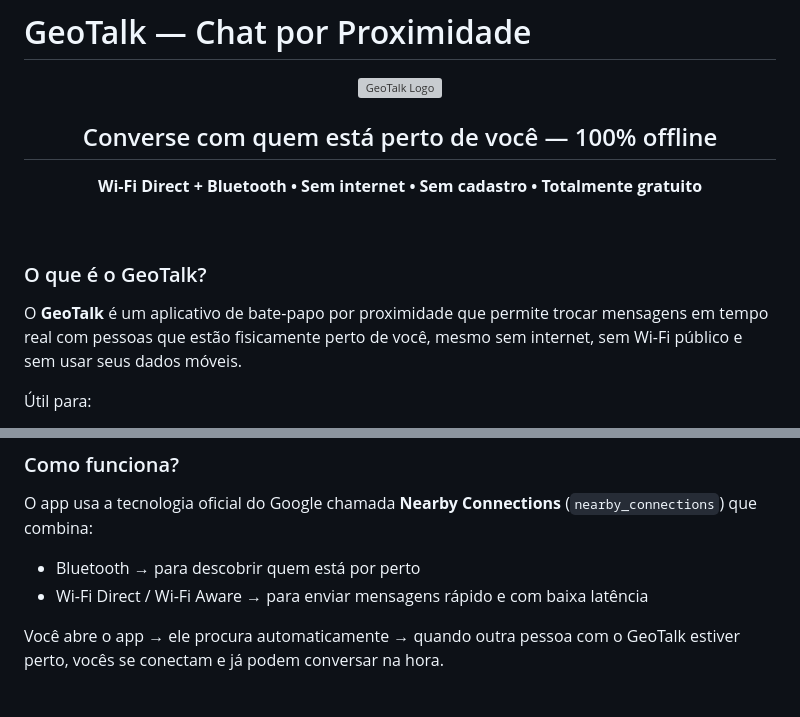
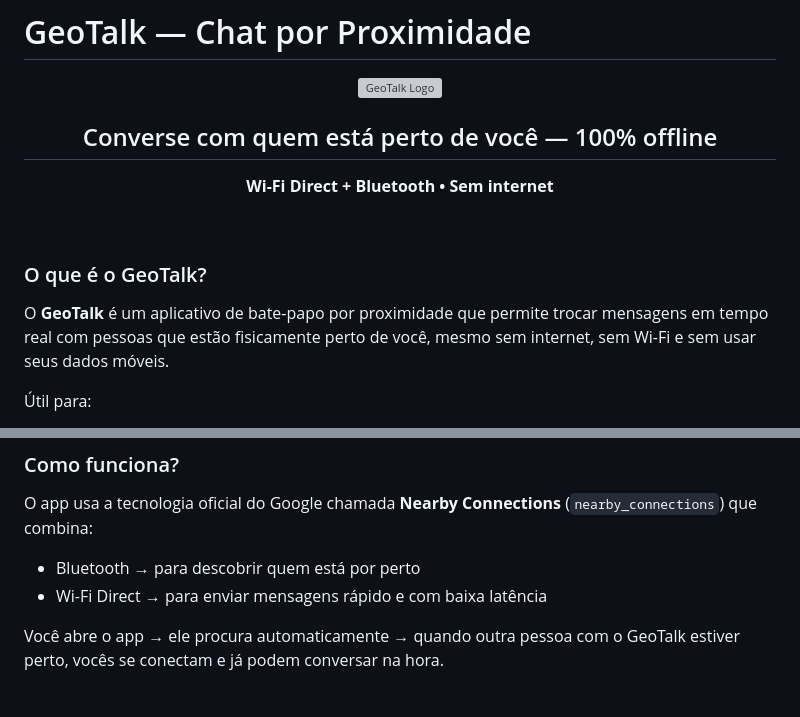
Before and after one commit to DaniellyBenicio/chat_comunicacao_proximidade, a Markdown page: README.md, 2 parts joined by grey strips. Rendered like a GitHub page; grey boxes are pictures that could not be loaded.

Commit message:
Adjustes

```diff
--- a/README.md
+++ b/README.md
@@ -3,14 +3,14 @@
 <div align="center">
   <img src="assets/images/logo.png" width="140" alt="GeoTalk Logo"/>
   <h2>Converse com quem está perto de você — 100% offline</h2>
-  <p><strong>Wi-Fi Direct + Bluetooth • Sem internet • Sem cadastro • Totalmente gratuito</strong></p>
+  <p><strong>Wi-Fi Direct + Bluetooth • Sem internet</strong></p>
 </div>
 
 <br>
 
 ### O que é o GeoTalk?
 
-O **GeoTalk** é um aplicativo de bate-papo por proximidade que permite trocar mensagens em tempo real com pessoas que estão fisicamente perto de você, mesmo sem internet, sem Wi-Fi público e sem usar seus dados móveis.
+O **GeoTalk** é um aplicativo de bate-papo por proximidade que permite trocar mensagens em tempo real com pessoas que estão fisicamente perto de você, mesmo sem internet, sem Wi-Fi e sem usar seus dados móveis.
 
 Útil para:
 - Shows, festas e eventos
@@ -26,7 +26,7 @@ O **GeoTalk** é um aplicativo de bate-papo por proximidade que permite trocar m
 
 O app usa a tecnologia oficial do Google chamada **Nearby Connections** (`nearby_connections`) que combina:
 - Bluetooth → para descobrir quem está por perto
-- Wi-Fi Direct / Wi-Fi Aware → para enviar mensagens rápido e com baixa latência
+- Wi-Fi Direct → para enviar mensagens rápido e com baixa latência
 
 Você abre o app → ele procura automaticamente → quando outra pessoa com o GeoTalk estiver perto, vocês se conectam e já podem conversar na hora.
 
```
